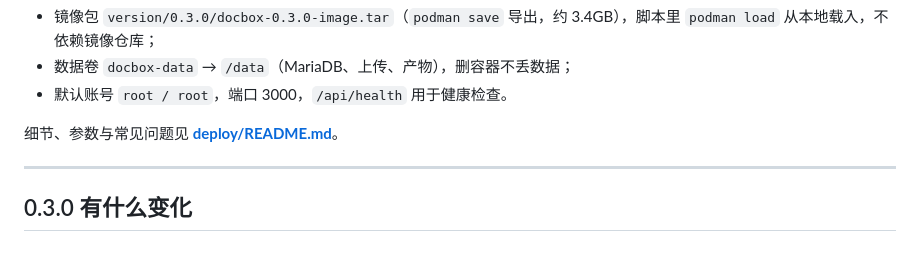
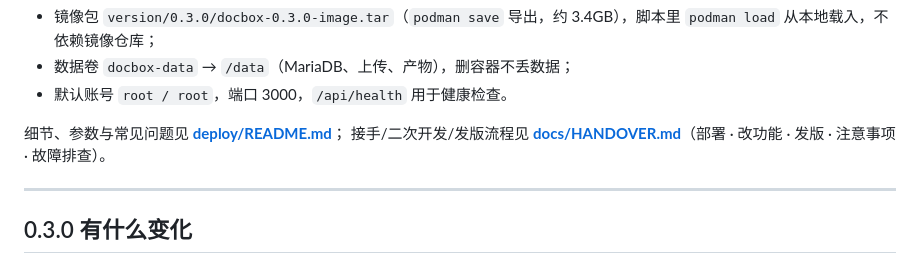
Before and after one commit to 1314ysys/DocBox, a Markdown page: README.md, the part around the change. Rendered like a GitHub page.

```diff
--- a/README.md
+++ b/README.md
@@ -25,7 +25,7 @@ sudo bash deploy/install-linux.sh --port 3000
 - 数据卷 `docbox-data` → `/data`（MariaDB、上传、产物），删容器不丢数据；
 - 默认账号 `root / root`，端口 3000，`/api/health` 用于健康检查。
 
-细节、参数与常见问题见 **[deploy/README.md](deploy/README.md)**。
+细节、参数与常见问题见 **[deploy/README.md](deploy/README.md)**；  接手/二次开发/发版流程见 **[docs/HANDOVER.md](docs/HANDOVER.md)**（部署 · 改功能 · 发版 · 注意事项 · 故障排查）。
 
 ---
 
```
Also changed, not shown: docs/HANDOVER.md (added, +323 -0 lines), version/0.3.0/CHANGELOG.md (+5 -0 lines).
